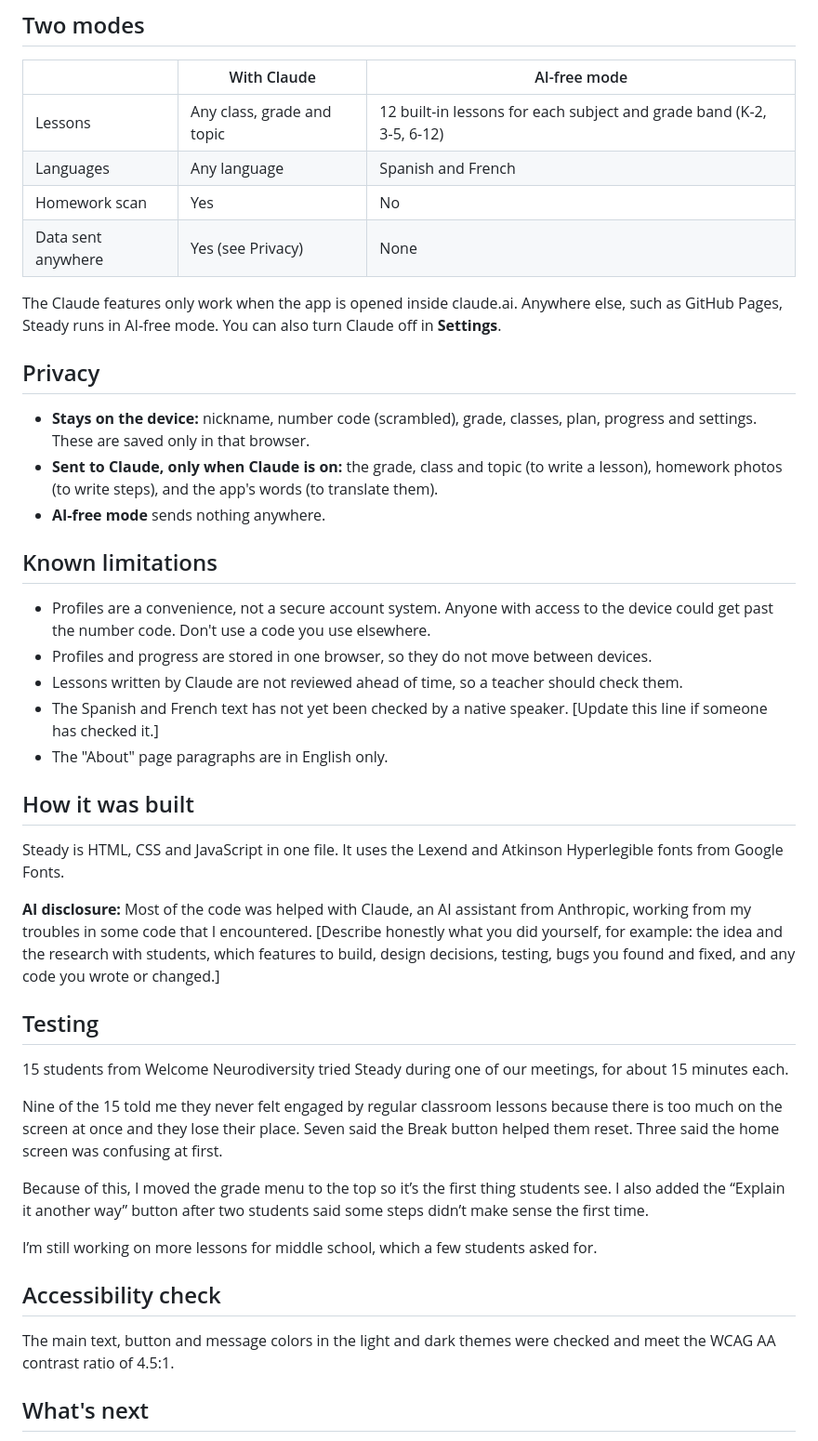
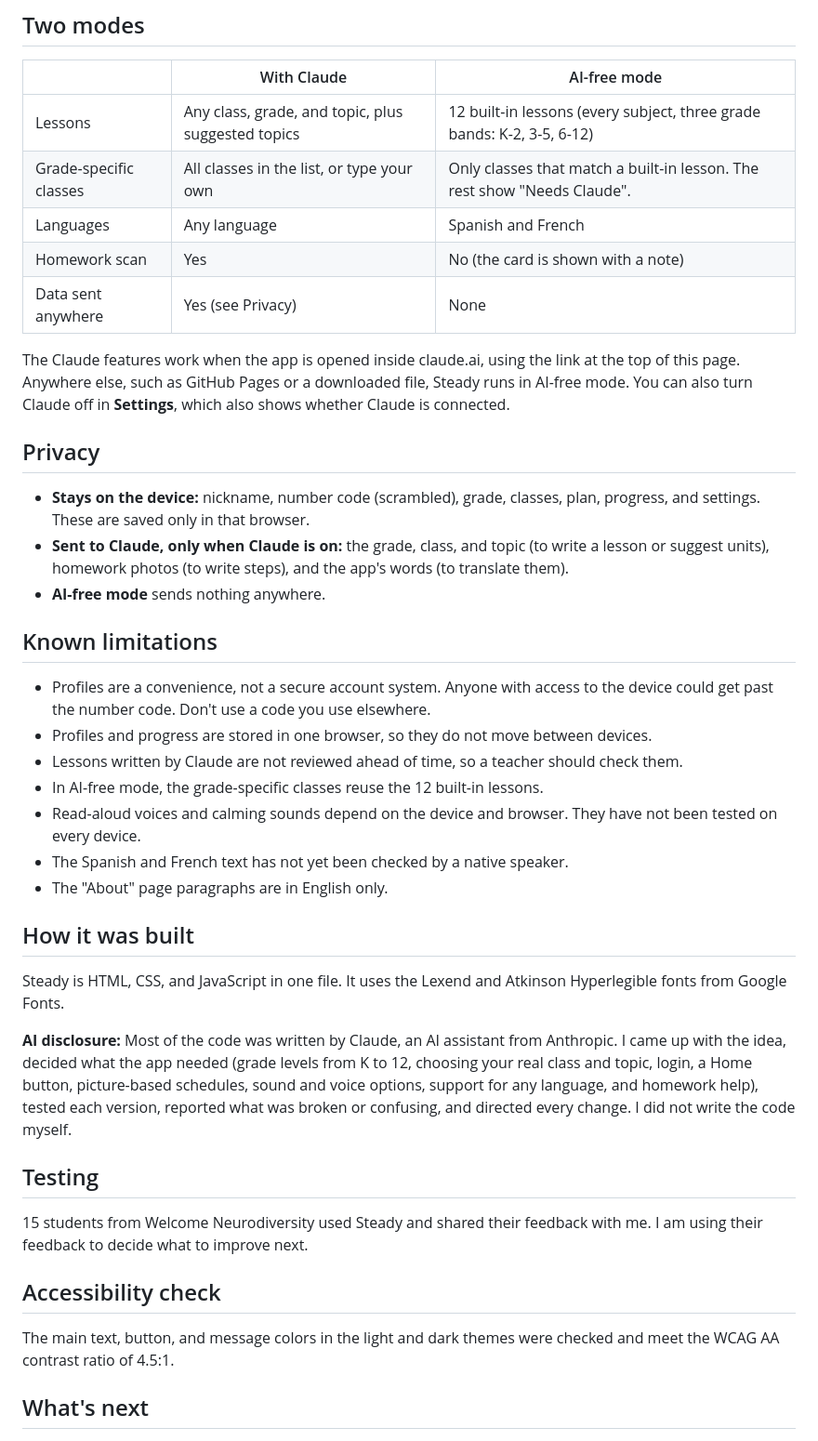
Before and after one commit to mahadoabdirahman/Steady, a Markdown page: README.md, the part around one of its changes. Shown at 93% size. Drawn GitHub-style.

```diff
--- a/README.md
+++ b/README.md
@@ -55,17 +61,18 @@ To put it online with GitHub Pages:
 
 | | With Claude | AI-free mode |
 |---|---|---|
-| Lessons | Any class, grade and topic | 12 built-in lessons for each subject and grade band (K-2, 3-5, 6-12) |
+| Lessons | Any class, grade, and topic, plus suggested topics | 12 built-in lessons (every subject, three grade bands: K-2, 3-5, 6-12) |
+| Grade-specific classes | All classes in the list, or type your own | Only classes that match a built-in lesson. The rest show "Needs Claude". |
 | Languages | Any language | Spanish and French |
-| Homework scan | Yes | No |
+| Homework scan | Yes | No (the card is shown with a note) |
 | Data sent anywhere | Yes (see Privacy) | None |
 
-The Claude features only work when the app is opened inside claude.ai. Anywhere else, such as GitHub Pages, Steady runs in AI-free mode. You can also turn Claude off in **Settings**.
+The Claude features work when the app is opened inside claude.ai, using the link at the top of this page. Anywhere else, such as GitHub Pages or a downloaded file, Steady runs in AI-free mode. You can also turn Claude off in **Settings**, which also shows whether Claude is connected.
 
 ## Privacy
 
-- **Stays on the device:** nickname, number code (scrambled), grade, classes, plan, progress and settings. These are saved only in that browser.
-- **Sent to Claude, only when Claude is on:** the grade, class and topic (to write a lesson), homework photos (to write steps), and the app's words (to translate them).
+- **Stays on the device:** nickname, number code (scrambled), grade, classes, plan, progress, and settings. These are saved only in that browser.
+- **Sent to Claude, only when Claude is on:** the grade, class, and topic (to write a lesson or suggest units), homework photos (to write steps), and the app's words (to translate them).
 - **AI-free mode** sends nothing anywhere.
 
 ## Known limitations
@@ -73,28 +80,24 @@ The Claude features only work when the app is opened inside claude.ai. Anywhere
 - Profiles are a convenience, not a secure account system. Anyone with access to the device could get past the number code. Don't use a code you use elsewhere.
 - Profiles and progress are stored in one browser, so they do not move between devices.
 - Lessons written by Claude are not reviewed ahead of time, so a teacher should check them.
-- The Spanish and French text has not yet been checked by a native speaker. [Update this line if someone has checked it.]
+- In AI-free mode, the grade-specific classes reuse the 12 built-in lessons.
+- Read-aloud voices and calming sounds depend on the device and browser. They have not been tested on every device.
+- The Spanish and French text has not yet been checked by a native speaker.
 - The "About" page paragraphs are in English only.
 
 ## How it was built
 
-Steady is HTML, CSS and JavaScript in one file. It uses the Lexend and Atkinson Hyperlegible fonts from Google Fonts.
+Steady is HTML, CSS, and JavaScript in one file. It uses the Lexend and Atkinson Hyperlegible fonts from Google Fonts.
 
-**AI disclosure:** Most of the code was helped with Claude, an AI assistant from Anthropic, working from my troubles in some code that I encountered. [Describe honestly what you did yourself, for example: the idea and the research with students, which features to build, design decisions, testing, bugs you found and fixed, and any code you wrote or changed.]
+**AI disclosure:** Most of the code was written by Claude, an AI assistant from Anthropic. I came up with the idea, decided what the app needed (grade levels from K to 12, choosing your real class and topic, login, a Home button, picture-based schedules, sound and voice options, support for any language, and homework help), tested each version, reported what was broken or confusing, and directed every change. I did not write the code myself.
 
 ## Testing
 
-15 students from Welcome Neurodiversity tried Steady during one of our meetings, for about 15 minutes each.
-
-Nine of the 15 told me they never felt engaged by regular classroom lessons because there is too much on the screen at once and they lose their place. Seven said the Break button helped them reset. Three said the home screen was confusing at first.
-
-Because of this, I moved the grade menu to the top so it’s the first thing students see. I also added the “Explain it another way” button after two students said some steps didn’t make sense the first time.
-
-I’m still working on more lessons for middle school, which a few students asked for.
+15 students from Welcome Neurodiversity used Steady and shared their feedback with me. I am using their feedback to decide what to improve next.
 
 ## Accessibility check
 
-The main text, button and message colors in the light and dark themes were checked and meet the WCAG AA contrast ratio of 4.5:1.
+The main text, button, and message colors in the light and dark themes were checked and meet the WCAG AA contrast ratio of 4.5:1.
 
 ## What's next
 
```
Also changed, not shown: other parts of README.md (+29 -29 lines).
